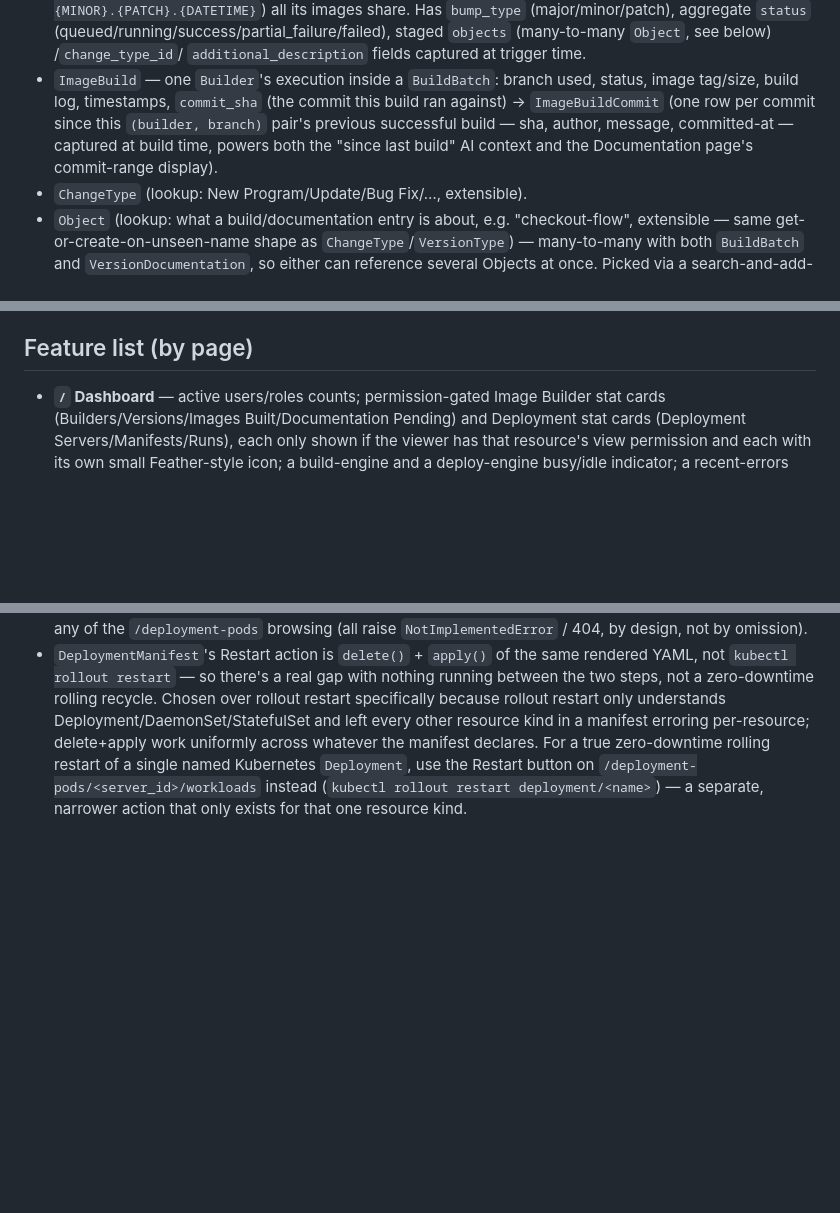
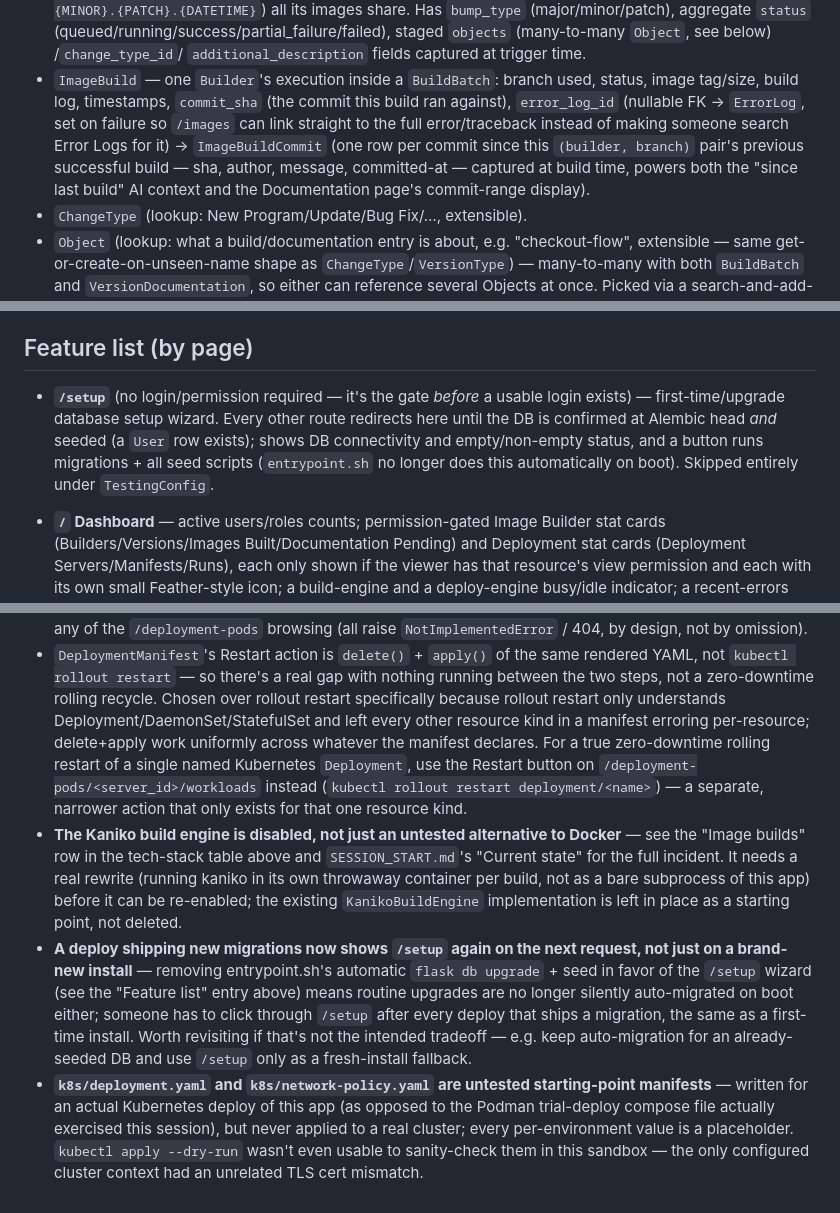
Before and after one commit to daniirsyad/masimple-cicd, a Markdown page: APP_SUMMARY.md, 3 parts joined by grey strips. Rendered like a GitHub page; blank space fills up the shorter version.

```diff
--- a/APP_SUMMARY.md
+++ b/APP_SUMMARY.md
@@ -205,11 +205,13 @@ backs the forgot-password flow: single-use, 15-minute expiry.
   `additional_description` fields captured at trigger time.
 - `ImageBuild` — one `Builder`'s execution inside a `BuildBatch`: branch
   used, status, image tag/size, build log, timestamps, `commit_sha` (the
-  commit this build ran against) → `ImageBuildCommit` (one row per commit
-  since this `(builder, branch)` pair's previous successful build — sha,
-  author, message, committed-at — captured at build time, powers both the
-  "since last build" AI context and the Documentation page's commit-range
-  display).
+  commit this build ran against), `error_log_id` (nullable FK →
+  `ErrorLog`, set on failure so `/images` can link straight to the full
+  error/traceback instead of making someone search Error Logs for it) →
+  `ImageBuildCommit` (one row per commit since this `(builder, branch)`
+  pair's previous successful build — sha, author, message, committed-at —
+  captured at build time, powers both the "since last build" AI context
+  and the Documentation page's commit-range display).
 - `ChangeType` (lookup: New Program/Update/Bug Fix/…, extensible).
 - `Object` (lookup: what a build/documentation entry is about, e.g.
   "checkout-flow", extensible — same get-or-create-on-unseen-name shape as
@@ -321,6 +324,13 @@ backs the forgot-password flow: single-use, 15-minute expiry.
 
 ## Feature list (by page)
 
+- **`/setup`** (no login/permission required — it's the gate *before* a
+  usable login exists) — first-time/upgrade database setup wizard. Every
+  other route redirects here until the DB is confirmed at Alembic head
+  *and* seeded (a `User` row exists); shows DB connectivity and
+  empty/non-empty status, and a button runs migrations + all seed scripts
+  (`entrypoint.sh` no longer does this automatically on boot). Skipped
+  entirely under `TestingConfig`.
 - **`/` Dashboard** — active users/roles counts; permission-gated Image
   Builder stat cards (Builders/Versions/Images Built/Documentation Pending)
   and Deployment stat cards (Deployment Servers/Manifests/Runs), each only
@@ -708,3 +720,26 @@ backs the forgot-password flow: single-use, 15-minute expiry.
   use the Restart button on `/deployment-pods/<server_id>/workloads`
   instead (`kubectl rollout restart deployment/<name>`) — a separate,
   narrower action that only exists for that one resource kind.
+- **The Kaniko build engine is disabled, not just an untested alternative
+  to Docker** — see the "Image builds" row in the tech-stack table above
+  and `SESSION_START.md`'s "Current state" for the full incident. It needs
+  a real rewrite (running kaniko in its own throwaway container per build,
+  not as a bare subprocess of this app) before it can be re-enabled; the
+  existing `KanikoBuildEngine` implementation is left in place as a
+  starting point, not deleted.
+- **A deploy shipping new migrations now shows `/setup` again on the next
+  request, not just on a brand-new install** — removing entrypoint.sh's
+  automatic `flask db upgrade` + seed in favor of the `/setup` wizard (see
+  the "Feature list" entry above) means routine upgrades are no longer
+  silently auto-migrated on boot either; someone has to click through
+  `/setup` after every deploy that ships a migration, the same as a
+  first-time install. Worth revisiting if that's not the intended
+  tradeoff — e.g. keep auto-migration for an already-seeded DB and use
+  `/setup` only as a fresh-install fallback.
+- **`k8s/deployment.yaml` and `k8s/network-policy.yaml` are untested
+  starting-point manifests** — written for an actual Kubernetes deploy of
+  this app (as opposed to the Podman trial-deploy compose file actually
+  exercised this session), but never applied to a real cluster; every
+  per-environment value is a placeholder. `kubectl apply --dry-run` wasn't
+  even usable to sanity-check them in this sandbox — the only configured
+  cluster context had an unrelated TLS cert mismatch.
```
Also changed, not shown: other parts of APP_SUMMARY.md (+6 -3 lines), SESSION_START.md (+220 -199 lines).
